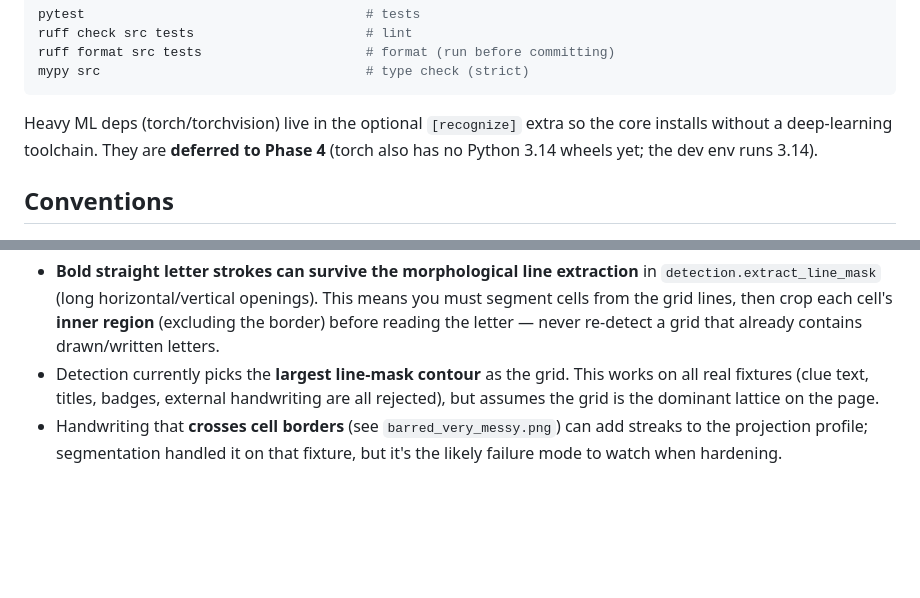
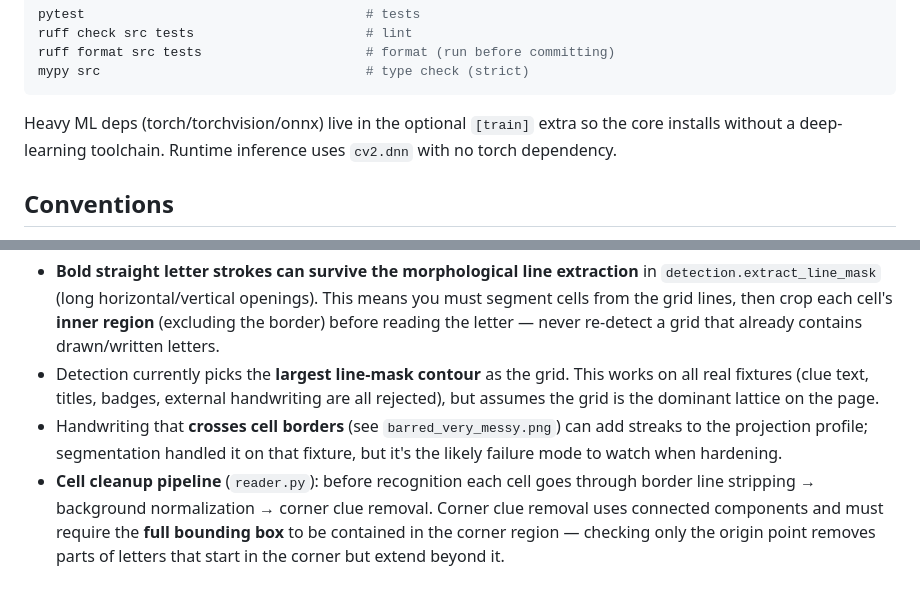
Before and after one commit to tomflannaghan/gridfill, a Markdown page: CLAUDE.md, 2 parts joined by grey strips. Drawn GitHub-style; blank space fills up the shorter version.

Commit message:
Update lcaude md

````diff
--- a/CLAUDE.md
+++ b/CLAUDE.md
@@ -23,9 +23,9 @@ ruff format src tests                     # format (run before committing)
 mypy src                                  # type check (strict)
 ```
 
-Heavy ML deps (torch/torchvision) live in the optional `[recognize]` extra so the
-core installs without a deep-learning toolchain. They are **deferred to Phase 4**
-(torch also has no Python 3.14 wheels yet; the dev env runs 3.14).
+Heavy ML deps (torch/torchvision/onnx) live in the optional `[train]` extra so the
+core installs without a deep-learning toolchain. Runtime inference uses `cv2.dnn`
+with no torch dependency.
 
 ## Conventions
 
@@ -70,3 +70,8 @@ Output is `list[list[str | None]]`: `None` block / `""` empty / `"A".."Z"`.
 - Handwriting that **crosses cell borders** (see `barred_very_messy.png`) can add
   streaks to the projection profile; segmentation handled it on that fixture, but
   it's the likely failure mode to watch when hardening.
+- **Cell cleanup pipeline** (`reader.py`): before recognition each cell goes through
+  border line stripping → background normalization → corner clue removal. Corner
+  clue removal uses connected components and must require the **full bounding box**
+  to be contained in the corner region — checking only the origin point removes
+  parts of letters that start in the corner but extend beyond it.
````
